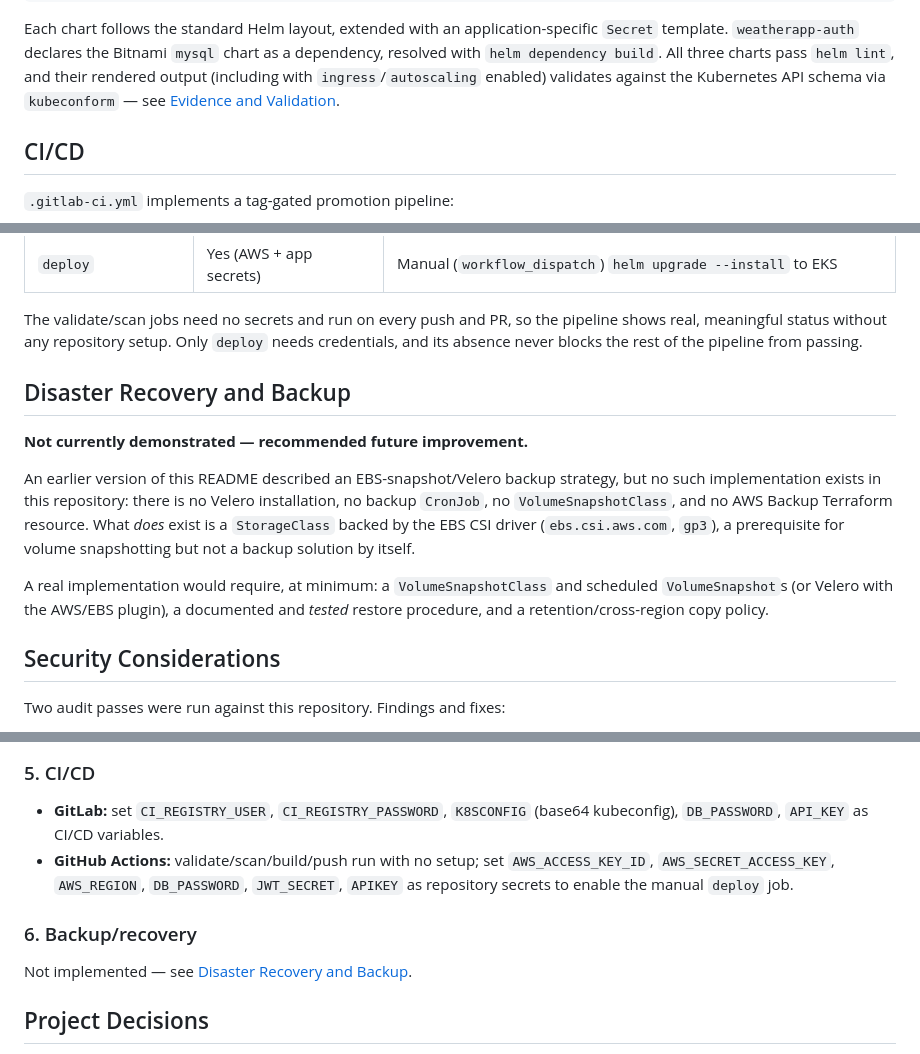
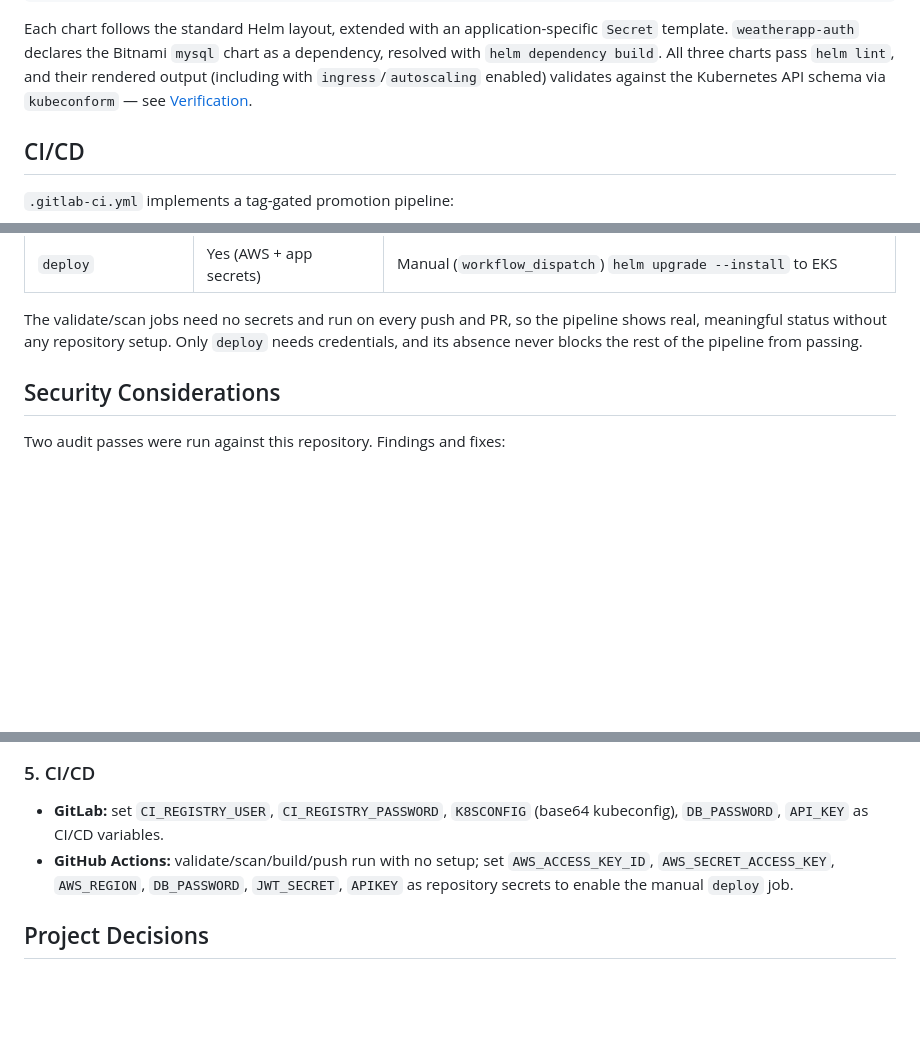
Before and after one commit to imad-elbouhati/microservices-deployment-eks-helm, a Markdown page: README.md, 3 parts joined by grey strips. Drawn GitHub-style; blank space fills up the shorter version.

```diff
--- a/README.md
+++ b/README.md
@@ -167,7 +168,7 @@ Bitnami `mysql` chart as a dependency, resolved with `helm dependency
 build`. All three charts pass `helm lint`, and their rendered output
 (including with `ingress`/`autoscaling` enabled) validates against the
 Kubernetes API schema via `kubeconform` — see
-[Evidence and Validation](#evidence-and-validation).
+[Verification](#verification).
 
 ## CI/CD
 
@@ -198,22 +199,6 @@ The validate/scan jobs need no secrets and run on every push and PR, so
 the pipeline shows real, meaningful status without any repository setup.
 Only `deploy` needs credentials, and its absence never blocks the rest of
 the pipeline from passing.
-
-## Disaster Recovery and Backup
-
-**Not currently demonstrated — recommended future improvement.**
-
-An earlier version of this README described an EBS-snapshot/Velero backup
-strategy, but no such implementation exists in this repository: there is
-no Velero installation, no backup `CronJob`, no `VolumeSnapshotClass`, and
-no AWS Backup Terraform resource. What *does* exist is a `StorageClass`
-backed by the EBS CSI driver (`ebs.csi.aws.com`, `gp3`), a prerequisite
-for volume snapshotting but not a backup solution by itself.
-
-A real implementation would require, at minimum: a `VolumeSnapshotClass`
-and scheduled `VolumeSnapshot`s (or Velero with the AWS/EBS plugin), a
-documented and *tested* restore procedure, and a retention/cross-region
-copy policy.
 
 ## Security Considerations
 
@@ -322,9 +306,6 @@ helm upgrade --install weatherapp-weather . --set apiKey=<rapidapi-key>
   `DB_PASSWORD`, `JWT_SECRET`, `APIKEY` as repository secrets to enable
   the manual `deploy` job.
 
-### 6. Backup/recovery
-Not implemented — see [Disaster Recovery and Backup](#disaster-recovery-and-backup).
-
 ## Project Decisions
 
 - **Terraform over the console/CLI**: infrastructure changes are
```
Also changed, not shown: other parts of README.md (+19 -35 lines), CHANGELOG.md (+6 -6 lines), terraform/README.md (+4 -4 lines).
